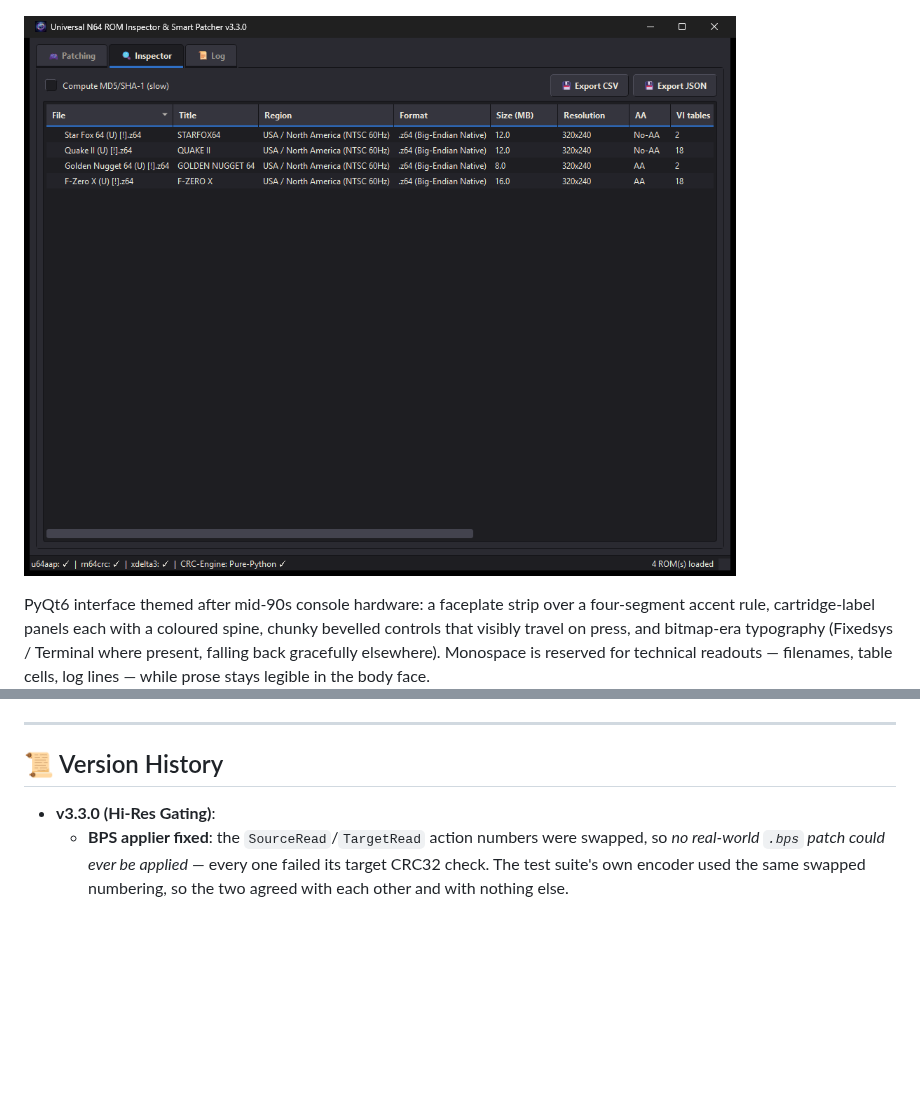
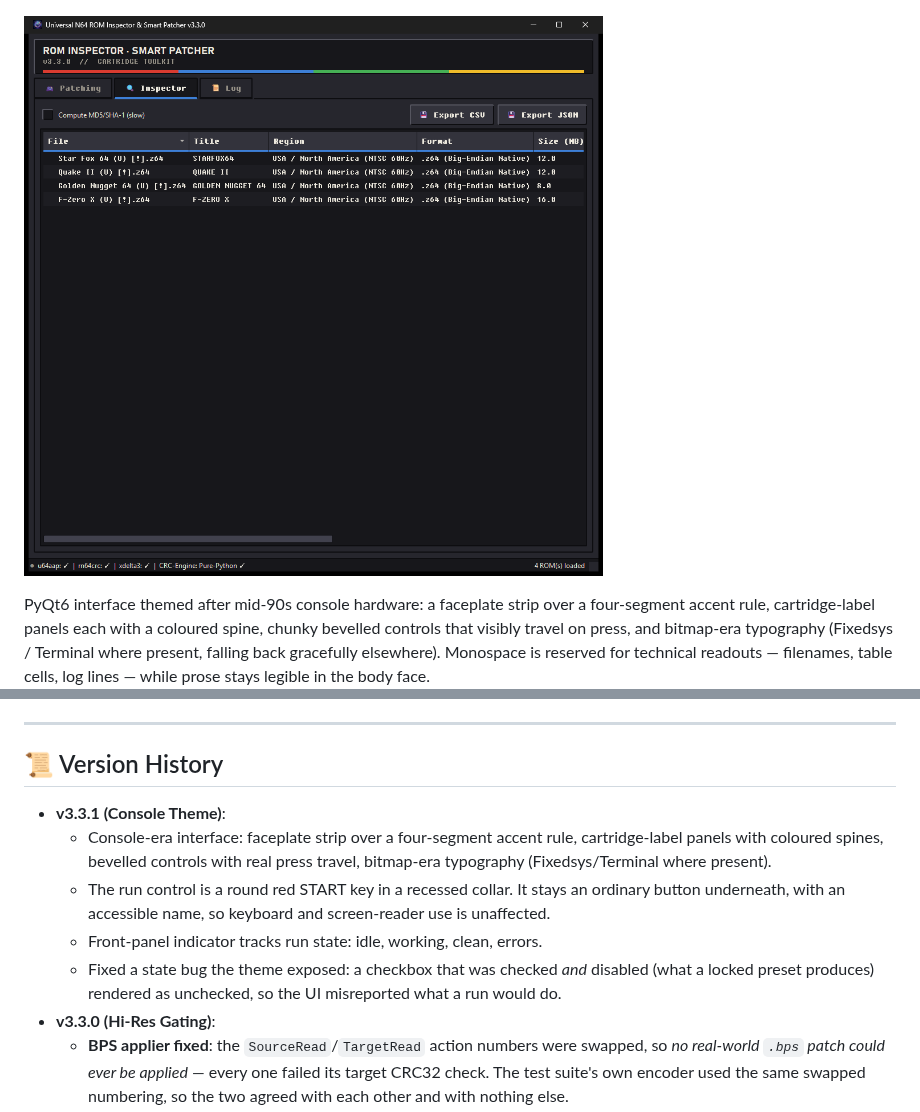
Before and after one commit to inf1nit3/N64-Universal-Smart-Patcher, a Markdown page: README.md, 2 parts joined by grey strips. Rendered like a GitHub page; pictures changed too: docs/inspector_screenshot.png; blank space fills up the shorter version.

```diff
--- a/README.md
+++ b/README.md
@@ -340,6 +340,11 @@ the installed package rather than the working directory):
 
 ## 📜 Version History
 
+- **v3.3.1 (Console Theme)**:
+  - Console-era interface: faceplate strip over a four-segment accent rule, cartridge-label panels with coloured spines, bevelled controls with real press travel, bitmap-era typography (Fixedsys/Terminal where present).
+  - The run control is a round red START key in a recessed collar. It stays an ordinary button underneath, with an accessible name, so keyboard and screen-reader use is unaffected.
+  - Front-panel indicator tracks run state: idle, working, clean, errors.
+  - Fixed a state bug the theme exposed: a checkbox that was checked *and* disabled (what a locked preset produces) rendered as unchecked, so the UI misreported what a run would do.
 - **v3.3.0 (Hi-Res Gating)**:
   - **BPS applier fixed**: the `SourceRead`/`TargetRead` action numbers were swapped, so *no real-world `.bps` patch could ever be applied* — every one failed its target CRC32 check. The test suite's own encoder used the same swapped numbering, so the two agreed with each other and with nothing else.
   - **BPS patch creation** (`--create-patch SOURCE TARGET OUT.bps`). A one-instruction edit in a 12 MB ROM yields a 65-byte patch.
```
Also changed, not shown: CHANGELOG.md (+1 -1 lines), 1 other file.
